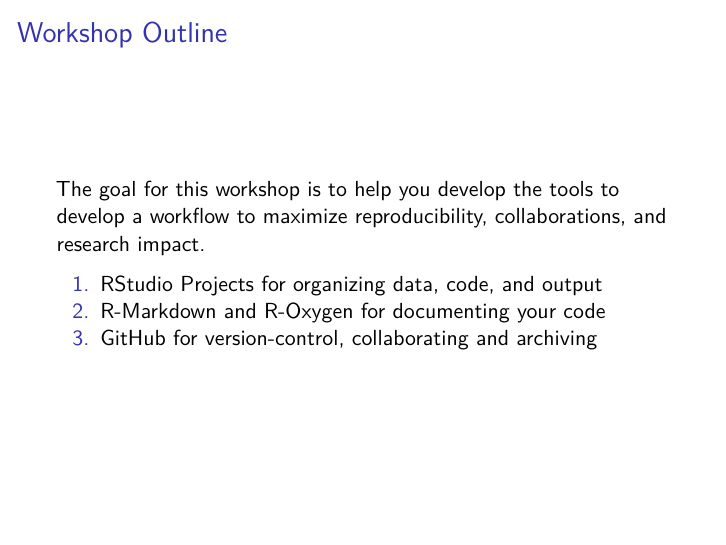
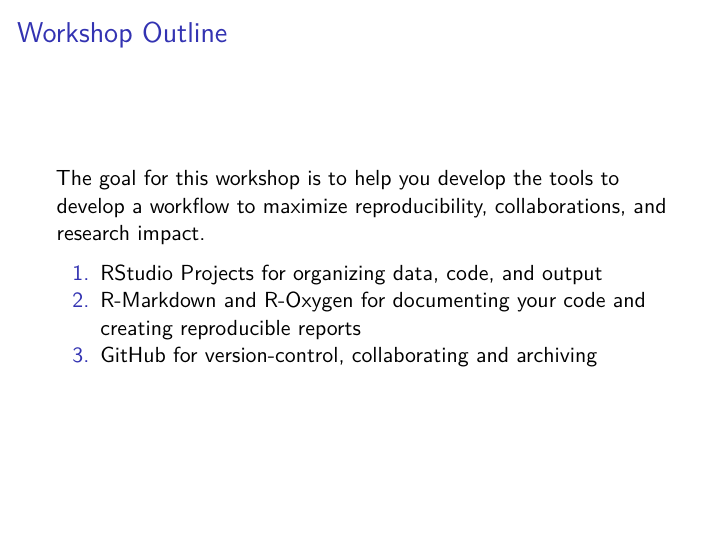
Before and after one commit to aaarcher-usgs/reproducibility_workshop, an R Markdown document (presentation_slides.Rmd): page 7 of 12. Rendered offline with R 4.5, knitr and Pandoc, then LaTeX, with nearby package versions.

Commit message:
updated topics covered

```diff
--- a/presentation_slides.Rmd
+++ b/presentation_slides.Rmd
@@ -87,7 +87,7 @@
 The goal for this workshop is to help you develop the tools to develop a workflow to maximize reproducibility, collaborations, and research impact.
 
 1. RStudio Projects for organizing data, code, and output
-2. R-Markdown and R-Oxygen for documenting your code
+2. R-Markdown and R-Oxygen for documenting your code and creating reproducible reports
 3. GitHub for version-control, collaborating and archiving
 
 ## 1. RStudio Projects
```
